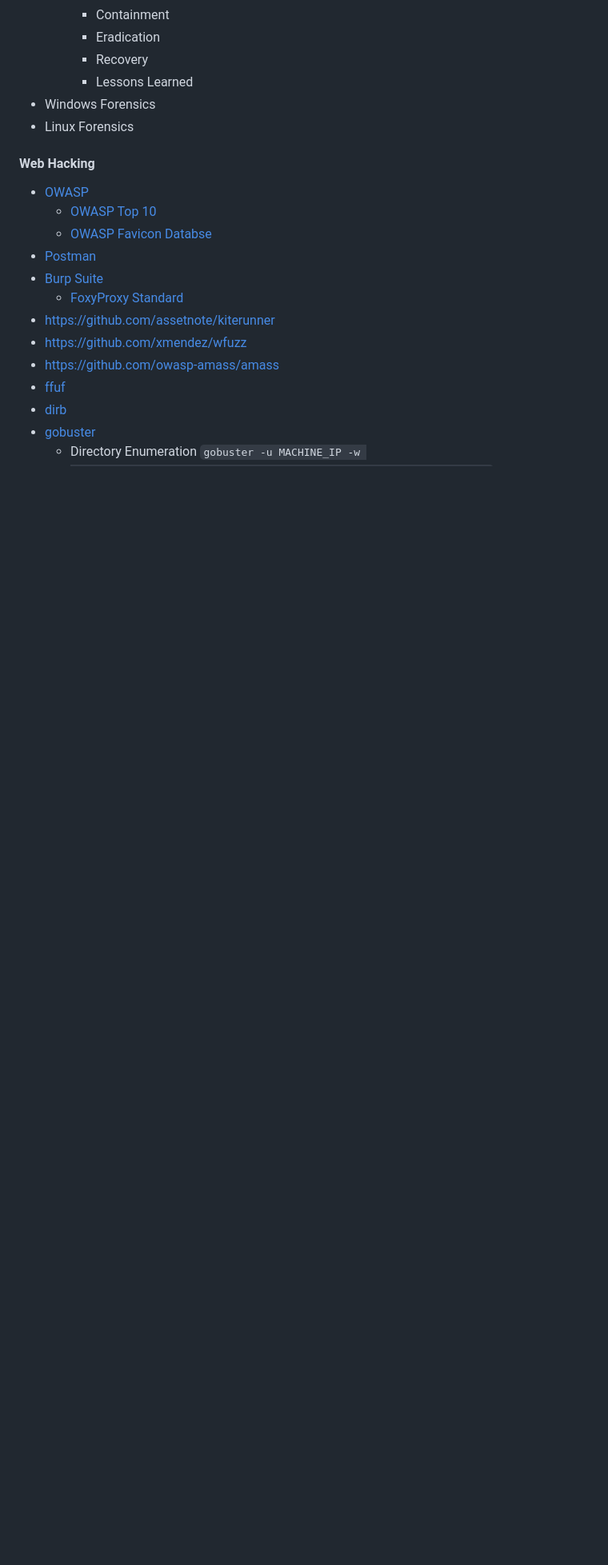
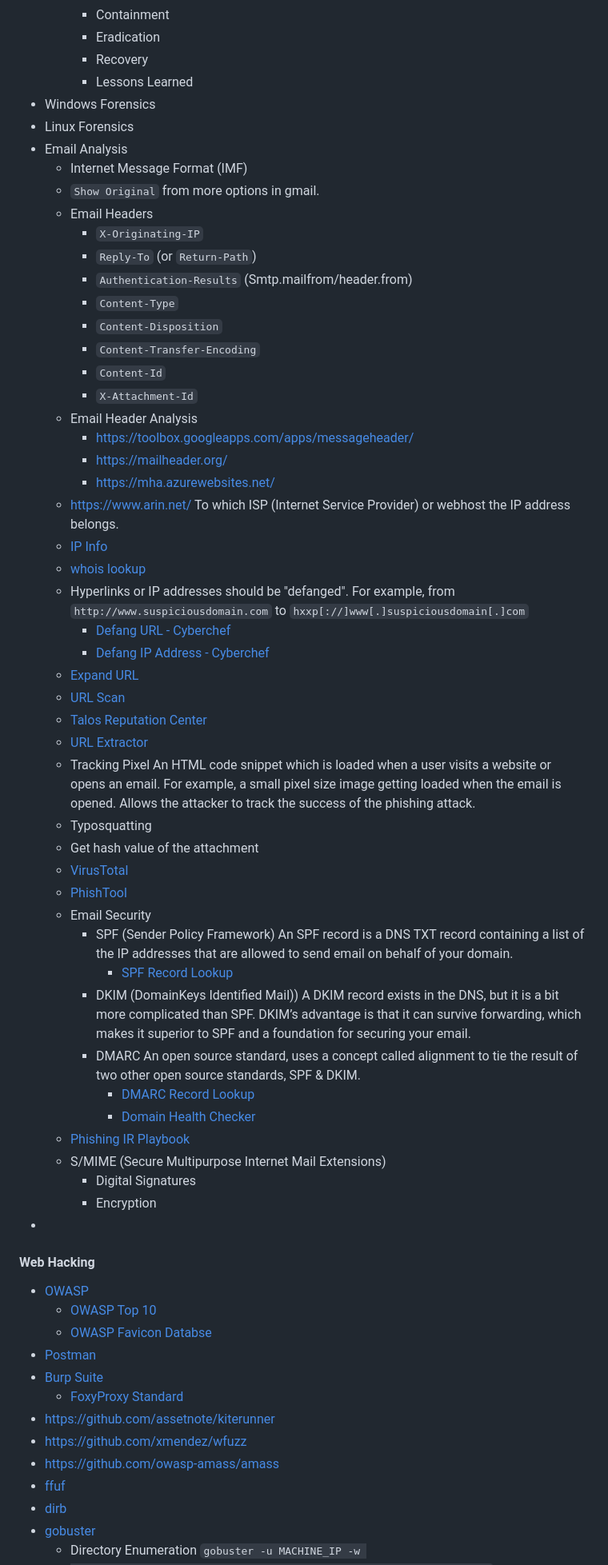
Before and after one commit to smmehrab/cybersecurity, a Markdown page: README.md, the part around one of its changes. Shown at 80% size. Drawn GitHub-style; blank space fills up the shorter version.

Commit message:
THM Phishing Module Done

```diff
--- a/README.md
+++ b/README.md
@@ -164,6 +174,56 @@
     * Lessons Learned
 * Windows Forensics
 * Linux Forensics
+* Email Analysis
+  * Internet Message Format (IMF)
+  * `Show Original` from more options in gmail.
+  * Email Headers
+    * `X-Originating-IP`
+    * `Reply-To` (or `Return-Path`)
+    * `Authentication-Results` (Smtp.mailfrom/header.from)
+    * `Content-Type`
+    * `Content-Disposition`
+    * `Content-Transfer-Encoding`
+    * `Content-Id`
+    * `X-Attachment-Id`
+  * Email Header Analysis
+    * [https://toolbox.googleapps.com/apps/messageheader/](https://toolbox.googleapps.com/apps/messageheader/)
+    * [https://mailheader.org/](https://mailheader.org/)
+    * [https://mha.azurewebsites.net/](https://mha.azurewebsites.net/)
+  * [https://www.arin.net/](https://www.arin.net/)
+    To which ISP (Internet Service Provider) or webhost the IP address belongs.
+  * [IP Info](https://ipinfo.io/)
+  * [whois lookup](https://www.whois.com/whois/)
+  * Hyperlinks or IP addresses should be "defanged".
+    For example, from `http://www.suspiciousdomain.com` to `hxxp[://]www[.]suspiciousdomain[.]com`
+    * [Defang URL - Cyberchef](https://gchq.github.io/CyberChef/#recipe=Defang_URL(true,true,true,'Valid%20domains%20and%20full%20URLs'))
+    * [Defang IP Address - Cyberchef](https://gchq.github.io/CyberChef/#recipe=Defang_IP_Addresses())
+  * [Expand URL](https://www.expandurl.net/)
+  * [URL Scan](https://urlscan.io/)
+  * [Talos Reputation Center](https://talosintelligence.com/reputation_center)
+  * [URL Extractor](https://www.convertcsv.com/url-extractor.htm)
+  * Tracking Pixel
+    An HTML code snippet which is loaded when a user visits a website or opens an email.
+    For example, a small pixel size image getting loaded when the email is opened. Allows the attacker to track the success of the phishing attack.
+  * Typosquatting
+  * Get hash value of the attachment
+  * [VirusTotal](https://www.virustotal.com/gui/home/upload)
+  * [PhishTool](https://www.phishtool.com/)
+  * Email Security
+    * SPF (Sender Policy Framework)
+      An SPF record is a DNS TXT record containing a list of the IP addresses that are allowed to send email on behalf of your domain.
+      * [SPF Record Lookup](https://mxtoolbox.com/spf.aspx)
+    * DKIM (DomainKeys Identified Mail))
+      A DKIM record exists in the DNS, but it is a bit more complicated than SPF. DKIM’s advantage is that it can survive forwarding, which makes it superior to SPF and a foundation for securing your email.
+    * DMARC
+      An open source standard, uses a concept called alignment to tie the result of two other open source standards, SPF & DKIM.
+      * [DMARC Record Lookup](https://mxtoolbox.com/dmarc.aspx)
+      * [Domain Health Checker](https://dmarcian.com/domain-checker/)
+  * [Phishing IR Playbook](https://www.incidentresponse.org/playbooks/phishing)
+  * S/MIME (Secure Multipurpose Internet Mail Extensions)
+    * Digital Signatures
+    * Encryption
+*
 
 #### Web Hacking
 
```
Also changed, not shown: other parts of README.md (+13 -2 lines).
